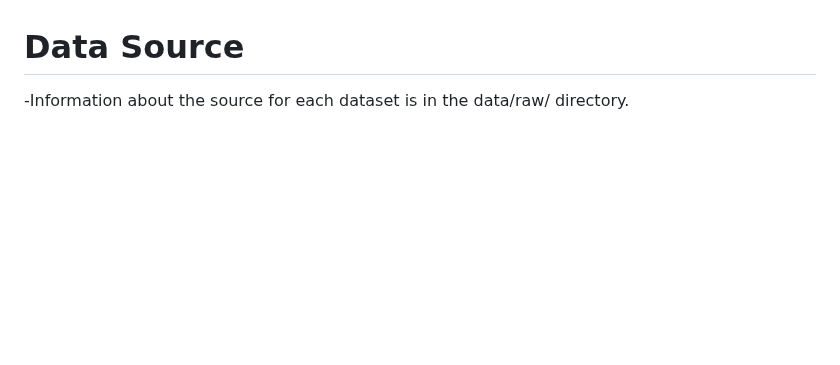
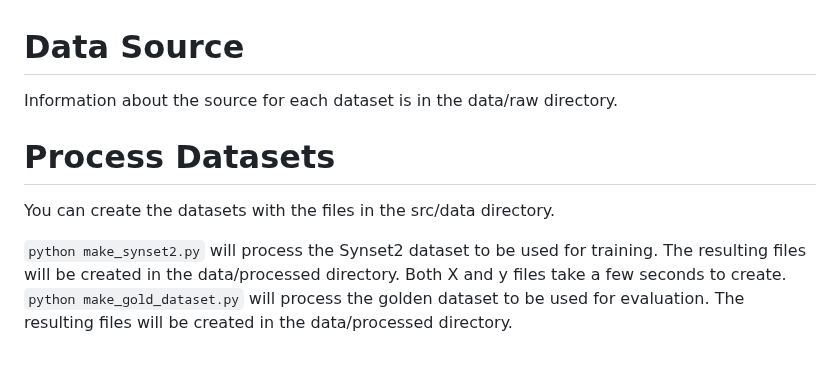
Before and after one commit to hyunwhanjoe/mlXGPR, a Markdown page: README.md, the part around the change. Rendered like a GitHub page; blank space fills up the shorter version.

Commit message:
README.md - Process Datasets instructions

```diff
--- a/README.md
+++ b/README.md
@@ -60,4 +60,9 @@ You can determine the chain order by ranking with the file in the src/models dir
 -Select the PGDB that you created and afterwards on the File tab, Export, Entire DB to attribute value and BioPAX files.
 -In the data directory where your PGDB is stored, copy the pathways.col and pathways.dat files into the relevant PGDB directory in data/processed/pathologic. For example on Windows the data directory path is Documents\Pathway Tools\ptools-local\pgdbs\user\aracyc\1.0\data
 # Data Source
--Information about the source for each dataset is in the data/raw/ directory.
+Information about the source for each dataset is in the data/raw directory.
+# Process Datasets
+You can create the datasets with the files in the src/data directory.
+
+``python make_synset2.py`` will process the Synset2 dataset to be used for training. The resulting files will be created in the data/processed directory. Both X and y files take a few seconds to create.
+``python make_gold_dataset.py`` will process the golden dataset to be used for evaluation. The resulting files will be created in the data/processed directory.
```
